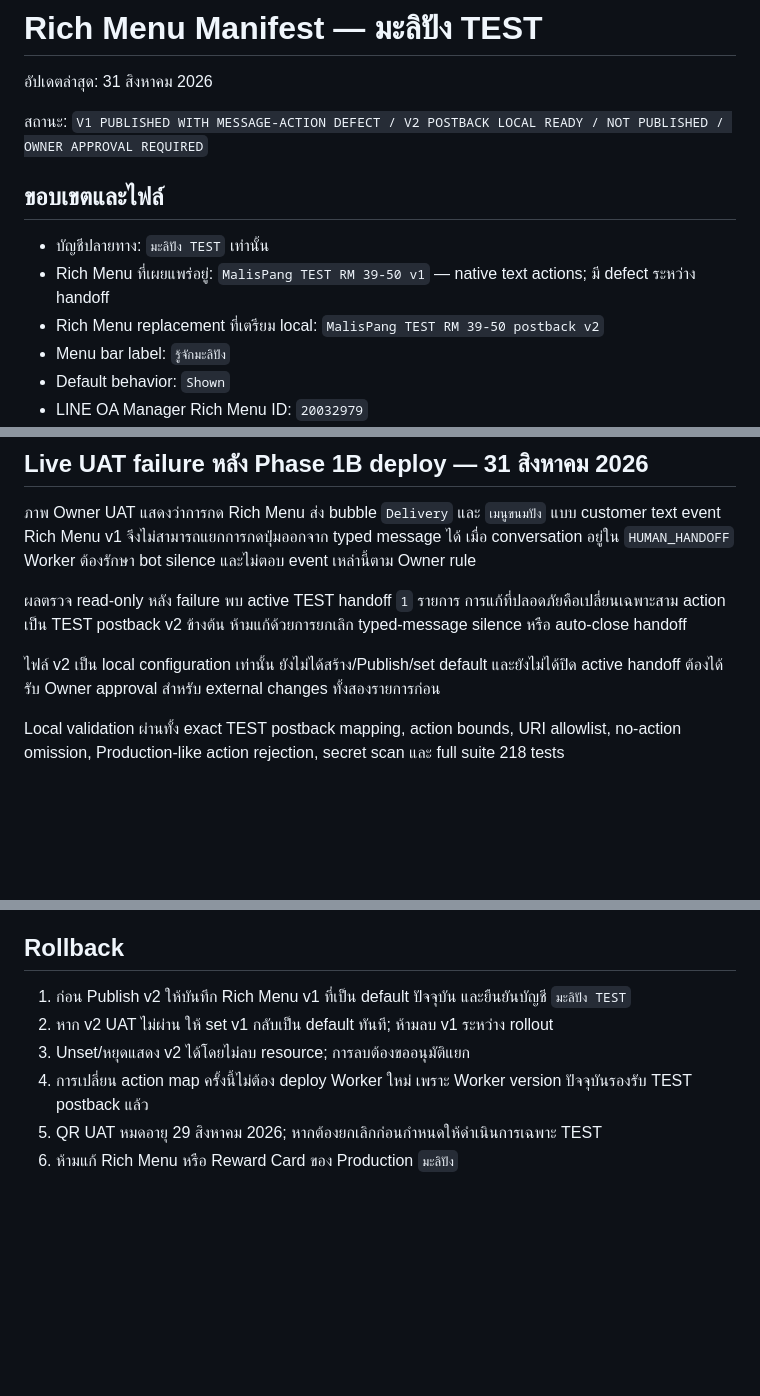
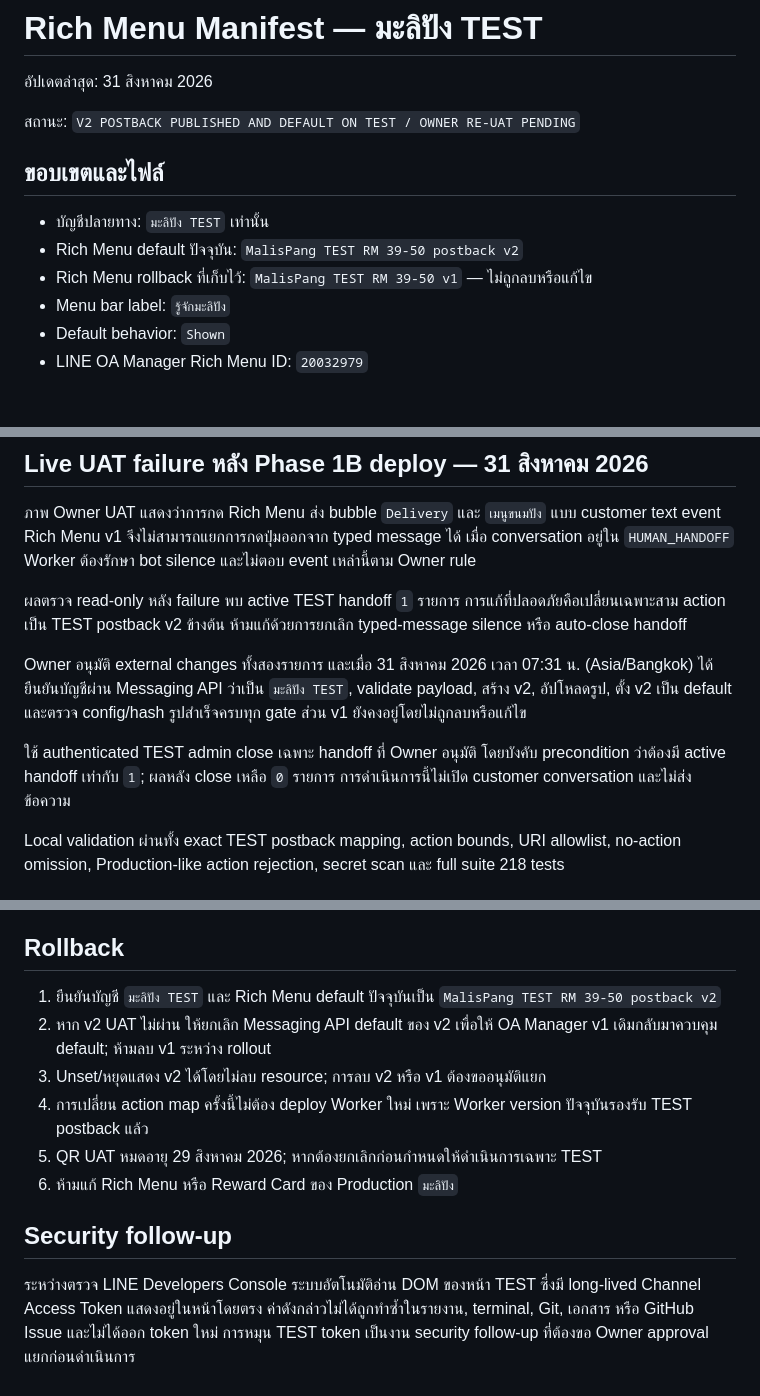
Before and after one commit to Eak-dev/malispang-lineOA, a Markdown page: docs/line-oa/RICH_MENU_TEST_MANIFEST_TH.md, 3 parts joined by grey strips. Drawn GitHub-style; blank space fills up the shorter version.

Commit message:
docs: record test rich menu v2 activation

```diff
--- a/docs/line-oa/RICH_MENU_TEST_MANIFEST_TH.md
+++ b/docs/line-oa/RICH_MENU_TEST_MANIFEST_TH.md
@@ -2,13 +2,13 @@
 
 อัปเดตล่าสุด: 31 สิงหาคม 2026
 
-สถานะ: `V1 PUBLISHED WITH MESSAGE-ACTION DEFECT / V2 POSTBACK LOCAL READY / NOT PUBLISHED / OWNER APPROVAL REQUIRED`
+สถานะ: `V2 POSTBACK PUBLISHED AND DEFAULT ON TEST / OWNER RE-UAT PENDING`
 
 ## ขอบเขตและไฟล์
 
 - บัญชีปลายทาง: `มะลิปัง TEST` เท่านั้น
-- Rich Menu ที่เผยแพร่อยู่: `MalisPang TEST RM 39-50 v1` — native text actions; มี defect ระหว่าง handoff
-- Rich Menu replacement ที่เตรียม local: `MalisPang TEST RM 39-50 postback v2`
+- Rich Menu default ปัจจุบัน: `MalisPang TEST RM 39-50 postback v2`
+- Rich Menu rollback ที่เก็บไว้: `MalisPang TEST RM 39-50 v1` — ไม่ถูกลบหรือแก้ไข
 - Menu bar label: `รู้จักมะลิปัง`
 - Default behavior: `Shown`
 - LINE OA Manager Rich Menu ID: `20032979`
@@ -52,7 +52,9 @@
 
 ผลตรวจ read-only หลัง failure พบ active TEST handoff `1` รายการ การแก้ที่ปลอดภัยคือเปลี่ยนเฉพาะสาม action เป็น TEST postback v2 ข้างต้น ห้ามแก้ด้วยการยกเลิก typed-message silence หรือ auto-close handoff
 
-ไฟล์ v2 เป็น local configuration เท่านั้น ยังไม่ได้สร้าง/Publish/set default และยังไม่ได้ปิด active handoff ต้องได้รับ Owner approval สำหรับ external changes ทั้งสองรายการก่อน
+Owner อนุมัติ external changes ทั้งสองรายการ และเมื่อ 31 สิงหาคม 2026 เวลา 07:31 น. (Asia/Bangkok) ได้ยืนยันบัญชีผ่าน Messaging API ว่าเป็น `มะลิปัง TEST`, validate payload, สร้าง v2, อัปโหลดรูป, ตั้ง v2 เป็น default และตรวจ config/hash รูปสำเร็จครบทุก gate ส่วน v1 ยังคงอยู่โดยไม่ถูกลบหรือแก้ไข
+
+ใช้ authenticated TEST admin close เฉพาะ handoff ที่ Owner อนุมัติ โดยบังคับ precondition ว่าต้องมี active handoff เท่ากับ `1`; ผลหลัง close เหลือ `0` รายการ การดำเนินการนี้ไม่เปิด customer conversation และไม่ส่งข้อความ
 
 Local validation ผ่านทั้ง exact TEST postback mapping, action bounds, URI allowlist, no-action omission, Production-like action rejection, secret scan และ full suite 218 tests
 
@@ -72,9 +74,13 @@ Owner live UAT เมื่อ 28 สิงหาคม 2026 เวลา 11:40
 
 ## Rollback
 
-1. ก่อน Publish v2 ให้บันทึก Rich Menu v1 ที่เป็น default ปัจจุบัน และยืนยันบัญชี `มะลิปัง TEST`
-2. หาก v2 UAT ไม่ผ่าน ให้ set v1 กลับเป็น default ทันที; ห้ามลบ v1 ระหว่าง rollout
-3. Unset/หยุดแสดง v2 ได้โดยไม่ลบ resource; การลบต้องขออนุมัติแยก
+1. ยืนยันบัญชี `มะลิปัง TEST` และ Rich Menu default ปัจจุบันเป็น `MalisPang TEST RM 39-50 postback v2`
+2. หาก v2 UAT ไม่ผ่าน ให้ยกเลิก Messaging API default ของ v2 เพื่อให้ OA Manager v1 เดิมกลับมาควบคุม default; ห้ามลบ v1 ระหว่าง rollout
+3. Unset/หยุดแสดง v2 ได้โดยไม่ลบ resource; การลบ v2 หรือ v1 ต้องขออนุมัติแยก
 4. การเปลี่ยน action map ครั้งนี้ไม่ต้อง deploy Worker ใหม่ เพราะ Worker version ปัจจุบันรองรับ TEST postback แล้ว
 5. QR UAT หมดอายุ 29 สิงหาคม 2026; หากต้องยกเลิกก่อนกำหนดให้ดำเนินการเฉพาะ TEST
 6. ห้ามแก้ Rich Menu หรือ Reward Card ของ Production `มะลิปัง`
+
+## Security follow-up
+
+ระหว่างตรวจ LINE Developers Console ระบบอัตโนมัติอ่าน DOM ของหน้า TEST ซึ่งมี long-lived Channel Access Token แสดงอยู่ในหน้าโดยตรง ค่าดังกล่าวไม่ได้ถูกทำซ้ำในรายงาน, terminal, Git, เอกสาร หรือ GitHub Issue และไม่ได้ออก token ใหม่ การหมุน TEST token เป็นงาน security follow-up ที่ต้องขอ Owner approval แยกก่อนดำเนินการ
```
Also changed, not shown: docs/line-oa/OWNER_APPROVAL_PACK_PHASE_1B_TH.md (+3 -3 lines), docs/line-oa/PHASE_1B_APPROVED_KNOWLEDGE_BASE_TH.md (+9 -8 lines).
